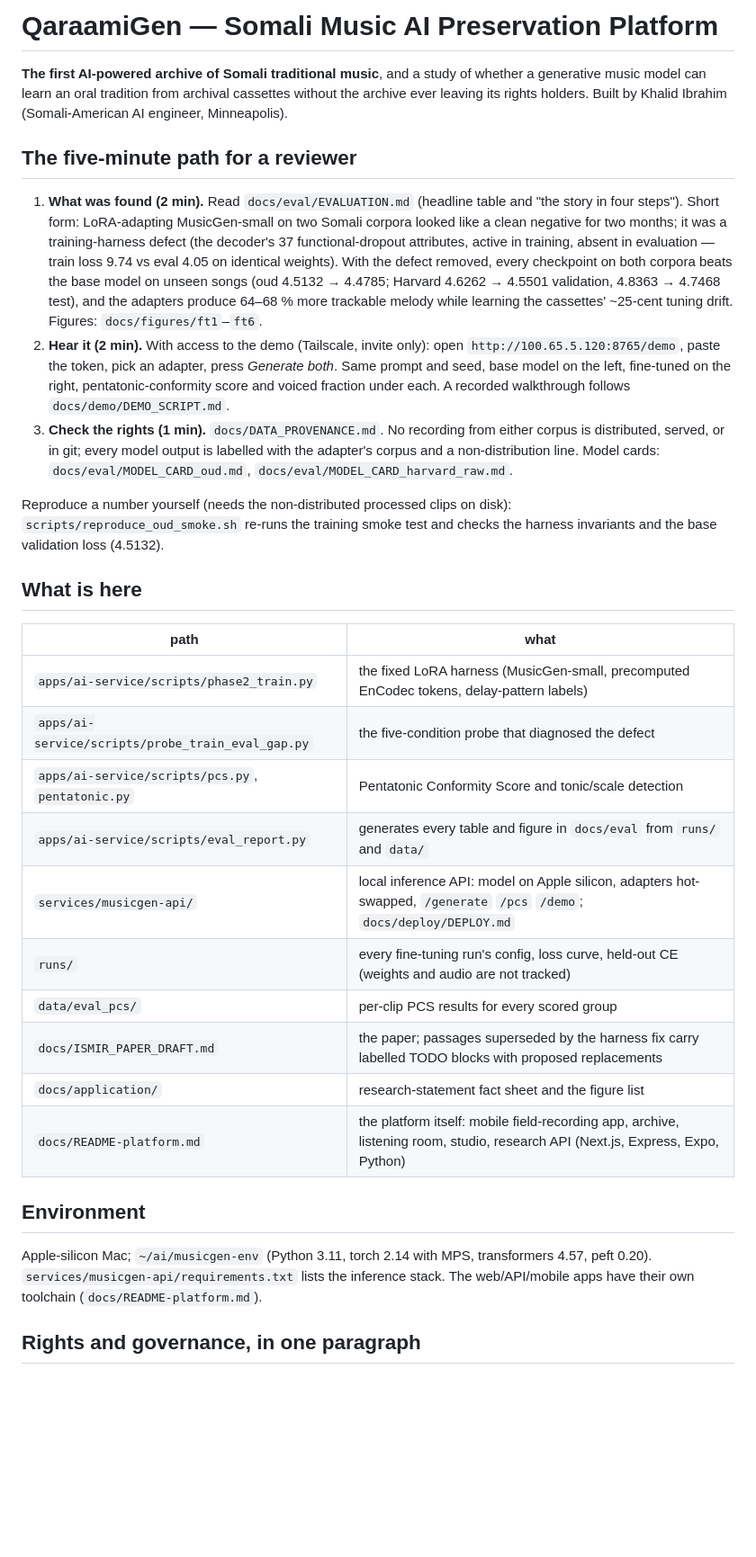
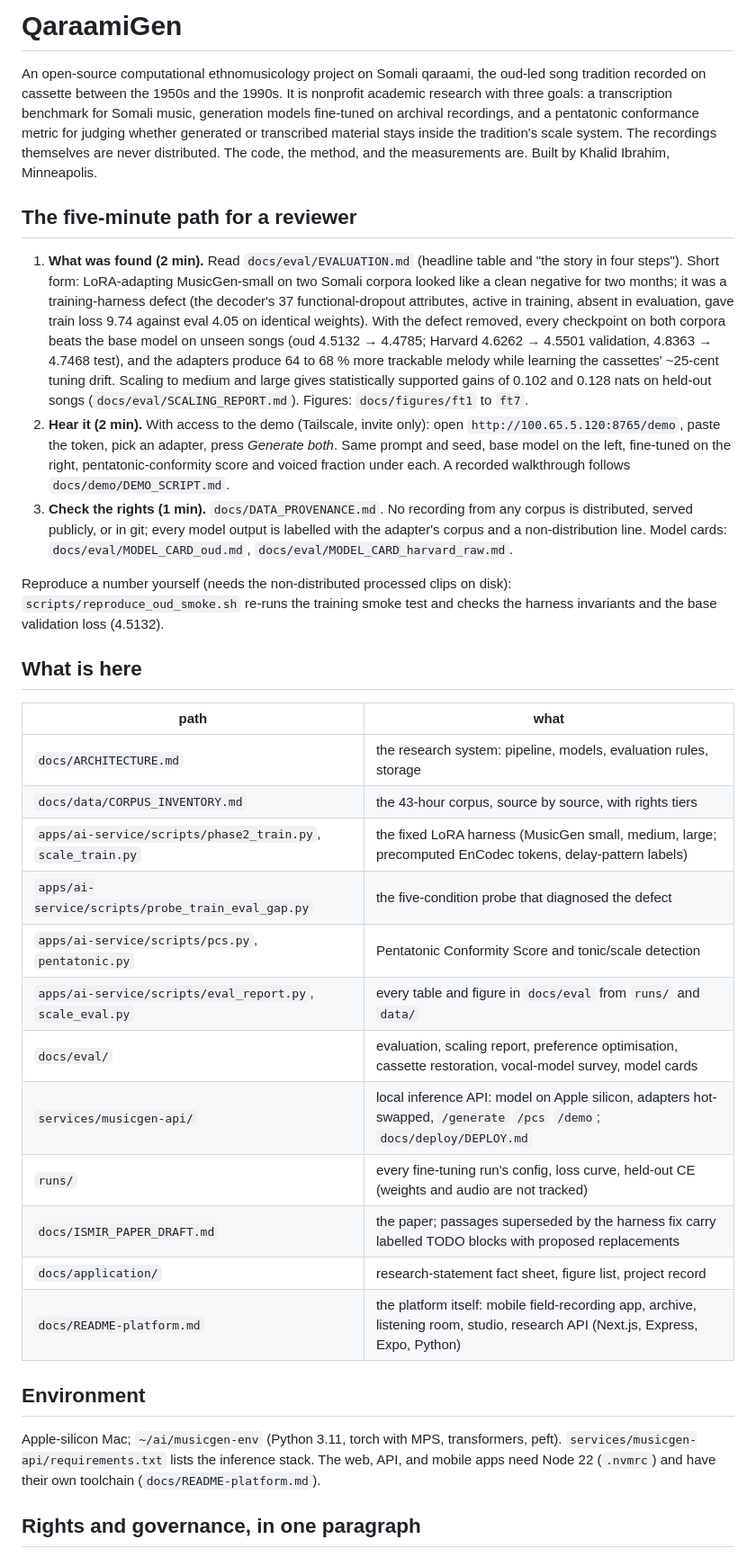
Before and after one commit to KhalidIbrahem/somali-music-archive, a Markdown page: README.md, the part around one of its changes. Shown at 90% size. Drawn GitHub-style; blank space fills up the shorter version.

Commit message:
readme: reframe as open-source computational ethnomusicology research
The opening now states what the project is: nonprofit academic research on
Somali qaraami with three goals, a transcription benchmark, fine-tuned
generation models, and a pentatonic conformance metric. Keeps the reviewer
path and the file map, adds the scaling result and the architecture note,
extends the rights paragraph to the cassette imports, and replaces the
"license TBD" line with Apache 2.0 and the citation file.

```diff
--- a/README.md
+++ b/README.md
@@ -1,9 +1,13 @@
-# QaraamiGen — Somali Music AI Preservation Platform
+# QaraamiGen
 
-**The first AI-powered archive of Somali traditional music**, and a study of
-whether a generative music model can learn an oral tradition from archival
-cassettes without the archive ever leaving its rights holders.
-Built by Khalid Ibrahim (Somali-American AI engineer, Minneapolis).
+An open-source computational ethnomusicology project on Somali qaraami, the
+oud-led song tradition recorded on cassette between the 1950s and the 1990s.
+It is nonprofit academic research with three goals: a transcription benchmark
+for Somali music, generation models fine-tuned on archival recordings, and a
+pentatonic conformance metric for judging whether generated or transcribed
+material stays inside the tradition's scale system. The recordings themselves
+are never distributed. The code, the method, and the measurements are.
+Built by Khalid Ibrahim, Minneapolis.
 
 ## The five-minute path for a reviewer
 
@@ -11,19 +15,21 @@ Built by Khalid Ibrahim (Somali-American AI engineer, Minneapolis).
    and "the story in four steps"). Short form: LoRA-adapting MusicGen-small on
    two Somali corpora looked like a clean negative for two months; it was a
    training-harness defect (the decoder's 37 functional-dropout attributes,
-   active in training, absent in evaluation — train loss 9.74 vs eval 4.05 on
-   identical weights). With the defect removed, every checkpoint on both
-   corpora beats the base model on unseen songs (oud 4.5132 → 4.4785; Harvard
-   4.6262 → 4.5501 validation, 4.8363 → 4.7468 test), and the adapters produce
-   64–68 % more trackable melody while learning the cassettes' ~25-cent tuning
-   drift. Figures: `docs/figures/ft1`–`ft6`.
+   active in training, absent in evaluation, gave train loss 9.74 against eval
+   4.05 on identical weights). With the defect removed, every checkpoint on
+   both corpora beats the base model on unseen songs (oud 4.5132 → 4.4785;
+   Harvard 4.6262 → 4.5501 validation, 4.8363 → 4.7468 test), and the adapters
+   produce 64 to 68 % more trackable melody while learning the cassettes'
+   ~25-cent tuning drift. Scaling to medium and large gives statistically
+   supported gains of 0.102 and 0.128 nats on held-out songs
+   (`docs/eval/SCALING_REPORT.md`). Figures: `docs/figures/ft1` to `ft7`.
 2. **Hear it (2 min).** With access to the demo (Tailscale, invite only):
    open `http://100.65.5.120:8765/demo`, paste the token, pick an adapter,
    press *Generate both*. Same prompt and seed, base model on the left,
    fine-tuned on the right, pentatonic-conformity score and voiced fraction
    under each. A recorded walkthrough follows `docs/demo/DEMO_SCRIPT.md`.
 3. **Check the rights (1 min).** `docs/DATA_PROVENANCE.md`. No recording from
-   either corpus is distributed, served, or in git; every model output is
+   any corpus is distributed, served publicly, or in git; every model output is
    labelled with the adapter's corpus and a non-distribution line. Model
    cards: `docs/eval/MODEL_CARD_oud.md`, `docs/eval/MODEL_CARD_harvard_raw.md`.
 
@@ -35,23 +41,25 @@ checks the harness invariants and the base validation loss (4.5132).
 
 | path | what |
 | --- | --- |
-| `apps/ai-service/scripts/phase2_train.py` | the fixed LoRA harness (MusicGen-small, precomputed EnCodec tokens, delay-pattern labels) |
+| `docs/ARCHITECTURE.md` | the research system: pipeline, models, evaluation rules, storage |
+| `docs/data/CORPUS_INVENTORY.md` | the 43-hour corpus, source by source, with rights tiers |
+| `apps/ai-service/scripts/phase2_train.py`, `scale_train.py` | the fixed LoRA harness (MusicGen small, medium, large; precomputed EnCodec tokens, delay-pattern labels) |
 | `apps/ai-service/scripts/probe_train_eval_gap.py` | the five-condition probe that diagnosed the defect |
 | `apps/ai-service/scripts/pcs.py`, `pentatonic.py` | Pentatonic Conformity Score and tonic/scale detection |
-| `apps/ai-service/scripts/eval_report.py` | generates every table and figure in `docs/eval` from `runs/` and `data/` |
+| `apps/ai-service/scripts/eval_report.py`, `scale_eval.py` | every table and figure in `docs/eval` from `runs/` and `data/` |
+| `docs/eval/` | evaluation, scaling report, preference optimisation, cassette restoration, vocal-model survey, model cards |
 | `services/musicgen-api/` | local inference API: model on Apple silicon, adapters hot-swapped, `/generate` `/pcs` `/demo`; `docs/deploy/DEPLOY.md` |
 | `runs/` | every fine-tuning run's config, loss curve, held-out CE (weights and audio are not tracked) |
-| `data/eval_pcs/` | per-clip PCS results for every scored group |
 | `docs/ISMIR_PAPER_DRAFT.md` | the paper; passages superseded by the harness fix carry labelled TODO blocks with proposed replacements |
-| `docs/application/` | research-statement fact sheet and the figure list |
+| `docs/application/` | research-statement fact sheet, figure list, project record |
 | `docs/README-platform.md` | the platform itself: mobile field-recording app, archive, listening room, studio, research API (Next.js, Express, Expo, Python) |
 
 ## Environment
 
-Apple-silicon Mac; `~/ai/musicgen-env` (Python 3.11, torch 2.14 with MPS,
-transformers 4.57, peft 0.20). `services/musicgen-api/requirements.txt` lists
-the inference stack. The web/API/mobile apps have their own toolchain
-(`docs/README-platform.md`).
+Apple-silicon Mac; `~/ai/musicgen-env` (Python 3.11, torch with MPS,
+transformers, peft). `services/musicgen-api/requirements.txt` lists the
+inference stack. The web, API, and mobile apps need Node 22 (`.nvmrc`) and
+have their own toolchain (`docs/README-platform.md`).
 
 ## Rights and governance, in one paragraph
 
```
Also changed, not shown: other parts of README.md (+13 -5 lines).
